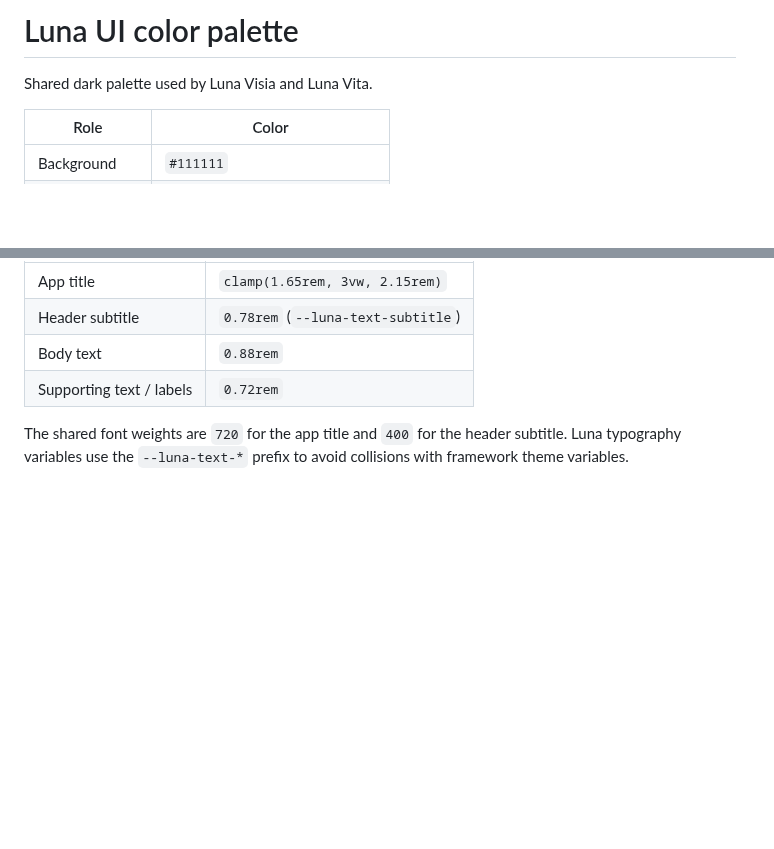
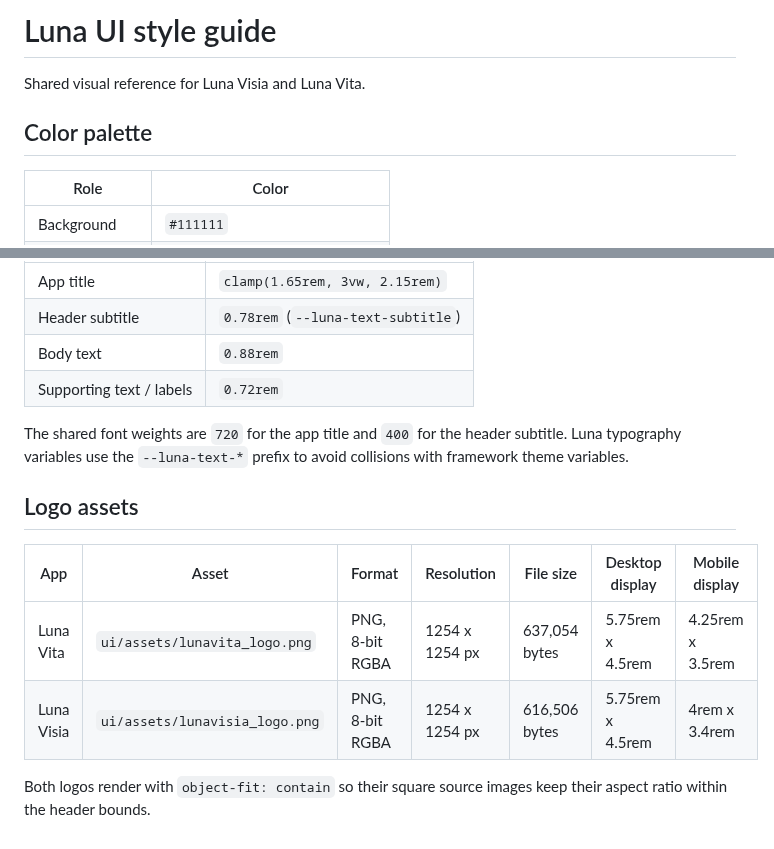
Before and after one commit to pranjallk1995/Luna_Vita, a Markdown page: UI_STYLE_GUIDE.md, 2 parts joined by grey strips. Rendered like a GitHub page; blank space fills up the shorter version.

Commit message:
Adding UI style guide

```diff
--- a/COLOR_PALETTE.md
+++ b/UI_STYLE_GUIDE.md
@@ -1,6 +1,8 @@
-# Luna UI color palette
+# Luna UI style guide
 
-Shared dark palette used by Luna Visia and Luna Vita.
+Shared visual reference for Luna Visia and Luna Vita.
+
+## Color palette
 
 | Role | Color |
 | --- | --- |
@@ -30,3 +32,13 @@ important foreground content use the primary text color.
 The shared font weights are `720` for the app title and `400` for the header
 subtitle. Luna typography variables use the `--luna-text-*` prefix to avoid
 collisions with framework theme variables.
+
+## Logo assets
+
+| App | Asset | Format | Resolution | File size | Desktop display | Mobile display |
+| --- | --- | --- | --- | --- | --- | --- |
+| Luna Vita | `ui/assets/lunavita_logo.png` | PNG, 8-bit RGBA | 1254 x 1254 px | 637,054 bytes | 5.75rem x 4.5rem | 4.25rem x 3.5rem |
+| Luna Visia | `ui/assets/lunavisia_logo.png` | PNG, 8-bit RGBA | 1254 x 1254 px | 616,506 bytes | 5.75rem x 4.5rem | 4rem x 3.4rem |
+
+Both logos render with `object-fit: contain` so their square source images keep
+their aspect ratio within the header bounds.
```
Also changed, not shown: ui/assets/LunaVita_transparent_8kb.png.
